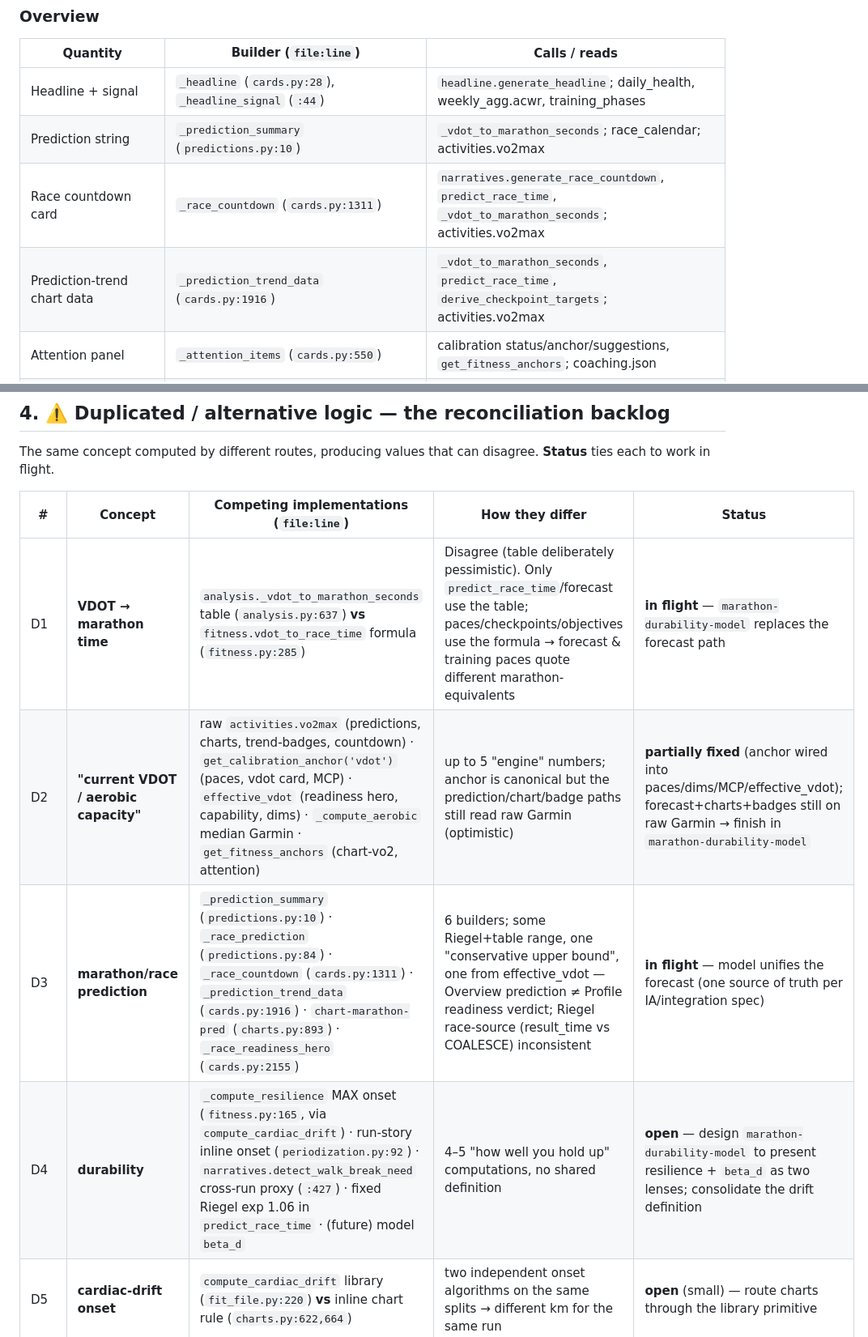
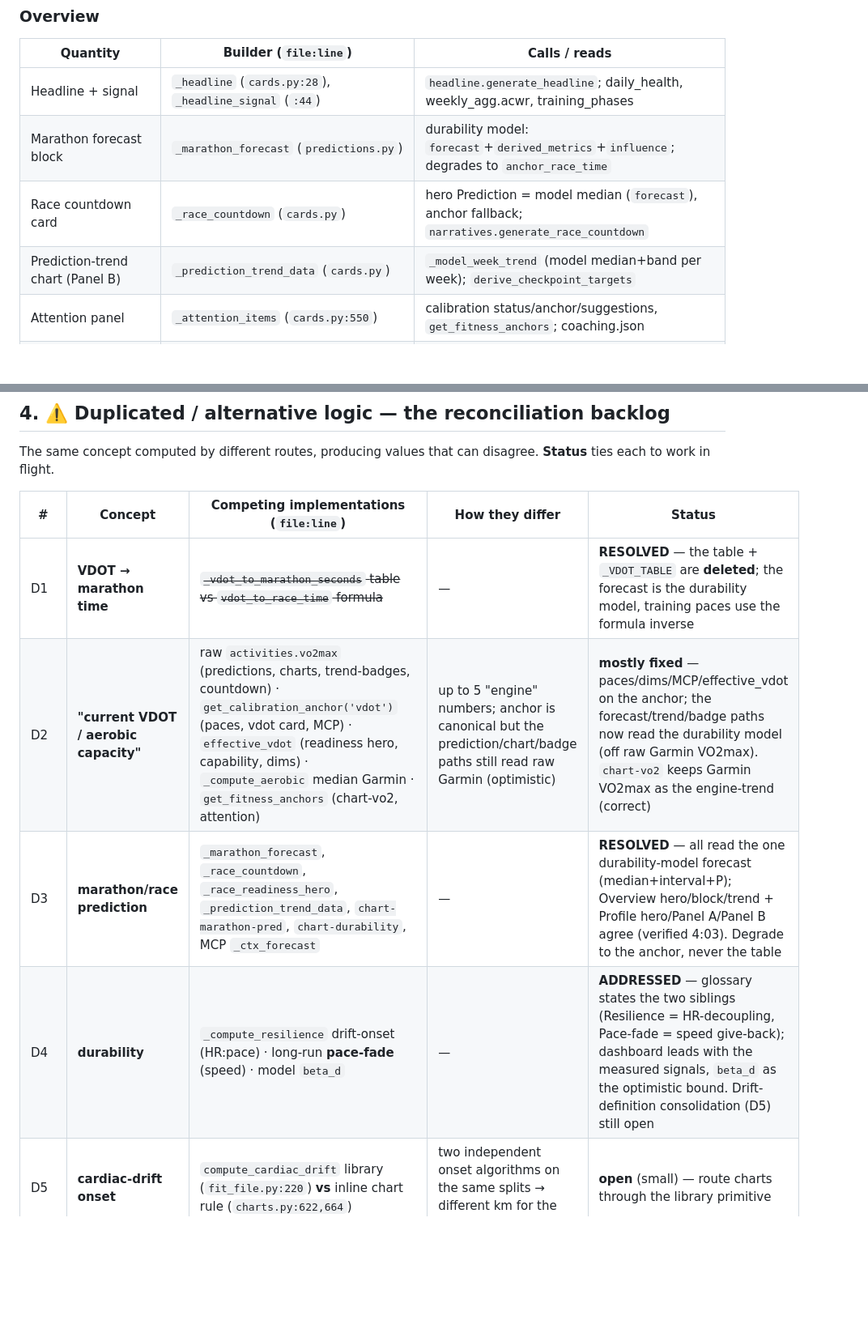
Before and after one commit to BigCrunsh/fit, a Markdown page: DATA_LINEAGE.md, 2 parts joined by grey strips. Shown at 81% size. GitHub-like rendering; blank space fills up the shorter version.

```diff
--- a/DATA_LINEAGE.md
+++ b/DATA_LINEAGE.md
@@ -287,9 +293,9 @@ All builders take `conn`, live in `fit/report/sections/`. Charts in `charts.py:_
 | Quantity | Builder (`file:line`) | Calls / reads |
 |---|---|---|
 | Headline + signal | `_headline` (`cards.py:28`), `_headline_signal` (`:44`) | `headline.generate_headline`; daily_health, weekly_agg.acwr, training_phases |
-| Prediction string | `_prediction_summary` (`predictions.py:10`) | `_vdot_to_marathon_seconds`; race_calendar; activities.vo2max |
-| Race countdown card | `_race_countdown` (`cards.py:1311`) | `narratives.generate_race_countdown`, `predict_race_time`, `_vdot_to_marathon_seconds`; activities.vo2max |
-| Prediction-trend chart data | `_prediction_trend_data` (`cards.py:1916`) | `_vdot_to_marathon_seconds`, `predict_race_time`, `derive_checkpoint_targets`; activities.vo2max |
+| Marathon forecast block | `_marathon_forecast` (`predictions.py`) | durability model: `forecast`+`derived_metrics`+`influence`; degrades to `anchor_race_time` |
+| Race countdown card | `_race_countdown` (`cards.py`) | hero Prediction = model median (`forecast`), anchor fallback; `narratives.generate_race_countdown` |
+| Prediction-trend chart (Panel B) | `_prediction_trend_data` (`cards.py`) | `_model_week_trend` (model median+band per week); `derive_checkpoint_targets` |
 | Attention panel | `_attention_items` (`cards.py:550`) | calibration status/anchor/suggestions, `get_fitness_anchors`; coaching.json |
 | Overview objectives | `_overview_objectives` (`cards.py:1747`) | `derive_objectives`; **latest weekly_agg row** + 4-wk Z2 |
 | Readiness summary | `_readiness_summary` (`cards.py:1820`) | daily_health, weekly_agg.acwr/monotony |
@@ -334,10 +340,10 @@ The same concept computed by different routes, producing values that can disagre
 
 | # | Concept | Competing implementations (`file:line`) | How they differ | Status |
 |---|---|---|---|---|
-| D1 | **VDOT → marathon time** | `analysis._vdot_to_marathon_seconds` table (`analysis.py:637`) **vs** `fitness.vdot_to_race_time` formula (`fitness.py:285`) | Disagree (table deliberately pessimistic). Only `predict_race_time`/forecast use the table; paces/checkpoints/objectives use the formula → forecast & training paces quote different marathon-equivalents | **in flight** — `marathon-durability-model` replaces the forecast path |
-| D2 | **"current VDOT / aerobic capacity"** | raw `activities.vo2max` (predictions, charts, trend-badges, countdown) · `get_calibration_anchor('vdot')` (paces, vdot card, MCP) · `effective_vdot` (readiness hero, capability, dims) · `_compute_aerobic` median Garmin · `get_fitness_anchors` (chart-vo2, attention) | up to 5 "engine" numbers; anchor is canonical but the prediction/chart/badge paths still read raw Garmin (optimistic) | **partially fixed** (anchor wired into paces/dims/MCP/effective_vdot); forecast+charts+badges still on raw Garmin → finish in `marathon-durability-model` |
-| D3 | **marathon/race prediction** | `_prediction_summary` (`predictions.py:10`) · `_race_prediction` (`predictions.py:84`) · `_race_countdown` (`cards.py:1311`) · `_prediction_trend_data` (`cards.py:1916`) · `chart-marathon-pred` (`charts.py:893`) · `_race_readiness_hero` (`cards.py:2155`) | 6 builders; some Riegel+table range, one "conservative upper bound", one from effective_vdot — Overview prediction ≠ Profile readiness verdict; Riegel race-source (result_time vs COALESCE) inconsistent | **in flight** — model unifies the forecast (one source of truth per IA/integration spec) |
-| D4 | **durability** | `_compute_resilience` MAX onset (`fitness.py:165`, via `compute_cardiac_drift`) · run-story inline onset (`periodization.py:92`) · `narratives.detect_walk_break_need` cross-run proxy (`:427`) · fixed Riegel exp 1.06 in `predict_race_time` · (future) model `beta_d` | 4–5 "how well you hold up" computations, no shared definition | **open** — design `marathon-durability-model` to present resilience + `beta_d` as two lenses; consolidate the drift definition |
+| D1 | **VDOT → marathon time** | ~~`_vdot_to_marathon_seconds` table vs `vdot_to_race_time` formula~~ | — | **RESOLVED** — the table + `_VDOT_TABLE` are **deleted**; the forecast is the durability model, training paces use the formula inverse |
+| D2 | **"current VDOT / aerobic capacity"** | raw `activities.vo2max` (predictions, charts, trend-badges, countdown) · `get_calibration_anchor('vdot')` (paces, vdot card, MCP) · `effective_vdot` (readiness hero, capability, dims) · `_compute_aerobic` median Garmin · `get_fitness_anchors` (chart-vo2, attention) | up to 5 "engine" numbers; anchor is canonical but the prediction/chart/badge paths still read raw Garmin (optimistic) | **mostly fixed** — paces/dims/MCP/effective_vdot on the anchor; the forecast/trend/badge paths now read the durability model (off raw Garmin VO2max). `chart-vo2` keeps Garmin VO2max as the engine-trend (correct) |
+| D3 | **marathon/race prediction** | `_marathon_forecast`, `_race_countdown`, `_race_readiness_hero`, `_prediction_trend_data`, `chart-marathon-pred`, `chart-durability`, MCP `_ctx_forecast` | — | **RESOLVED** — all read the one durability-model forecast (median+interval+P); Overview hero/block/trend + Profile hero/Panel A/Panel B agree (verified 4:03). Degrade to the anchor, never the table |
+| D4 | **durability** | `_compute_resilience` drift-onset (HR:pace) · long-run **pace-fade** (speed) · model `beta_d` | — | **ADDRESSED** — glossary states the two siblings (Resilience = HR-decoupling, Pace-fade = speed give-back); dashboard leads with the measured signals, `beta_d` as the optimistic bound. Drift-definition consolidation (D5) still open |
 | D5 | **cardiac-drift onset** | `compute_cardiac_drift` library (`fit_file.py:220`) **vs** inline chart rule (`charts.py:622,664`) | two independent onset algorithms on the same splits → different km for the same run | **open** (small) — route charts through the library primitive |
 | D6 | **ACWR** | `compute_rolling_acwr` (live, `analysis.py:530`) **vs** `_compute_acwr` stored in weekly_agg (`:840`) | acute term differs (rolling-7d vs ISO-week); **alert fires on rolling but auto-dismisses on ISO** (`alerts.py:132` vs `:294`) | **open** — pick one acute definition; align fire/dismiss |
 | D7 | **weekly volume / objectives** | `_overview_objectives` latest ISO `weekly_agg` (`cards.py:1747`) **vs** `_training_objectives` `compute_rolling_week` (`:3453`) | Overview "Volume" (ISO week) ≠ Training "Volume" (rolling 7d) for the same day; Z2 uses 4-wk-avg vs rolling | **open** — IA change should make Overview summarize the Training number |
```
Also changed, not shown: other parts of DATA_LINEAGE.md (+15 -6 lines), 1 other file.
